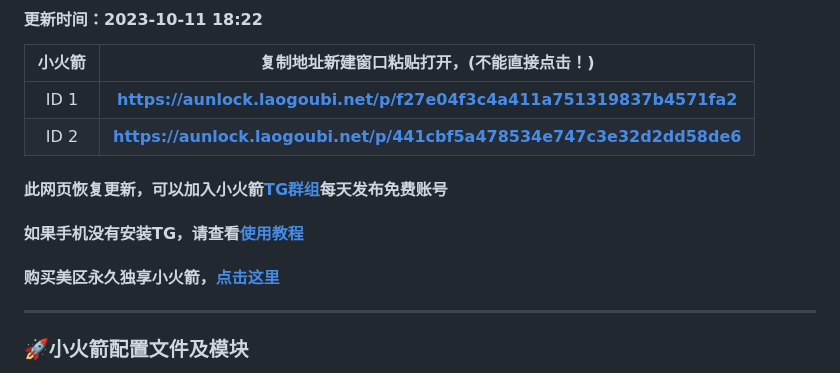
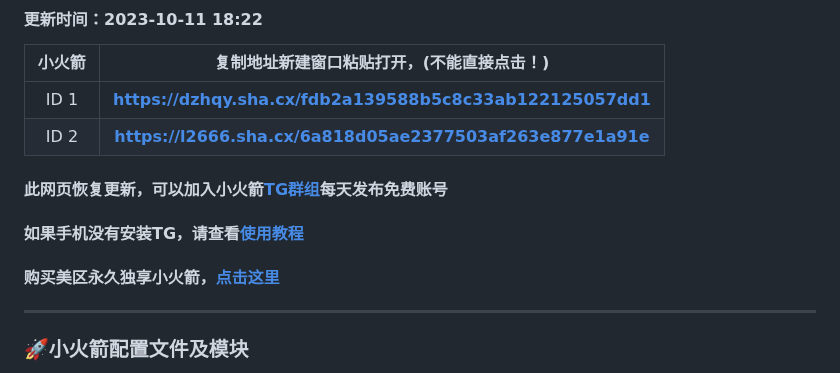
Before and after one commit to jiesuotk/Shadowrocket-ID, a Markdown page: README.md, the part around one of its changes. GitHub-like rendering.

```diff
--- a/README.md
+++ b/README.md
@@ -3,10 +3,8 @@
 
 | 小火箭| 复制地址新建窗口粘贴打开，(不能直接点击！) |
 | :----: | :----: |
-| ID 1 | **https://aunlock.laogoubi.net/p/f27e04f3c4a411a751319837b4571fa2** |
-| ID 2 | **https://aunlock.laogoubi.net/p/441cbf5a478534e747c3e32d2dd58de6** |
-
-
+| ID 1 | **https://dzhqy.sha.cx/fdb2a139588b5c8c33ab122125057dd1** |
+| ID 2 | **https://l2666.sha.cx/6a818d05ae2377503af263e877e1a91e** |
 
 
 #### 此网页恢复更新，可以加入小火箭[TG群组](https://t.me/xhjzh "悬停显示")每天发布免费账号
```
Also changed, not shown: other parts of README.md (+1 -1 lines).
